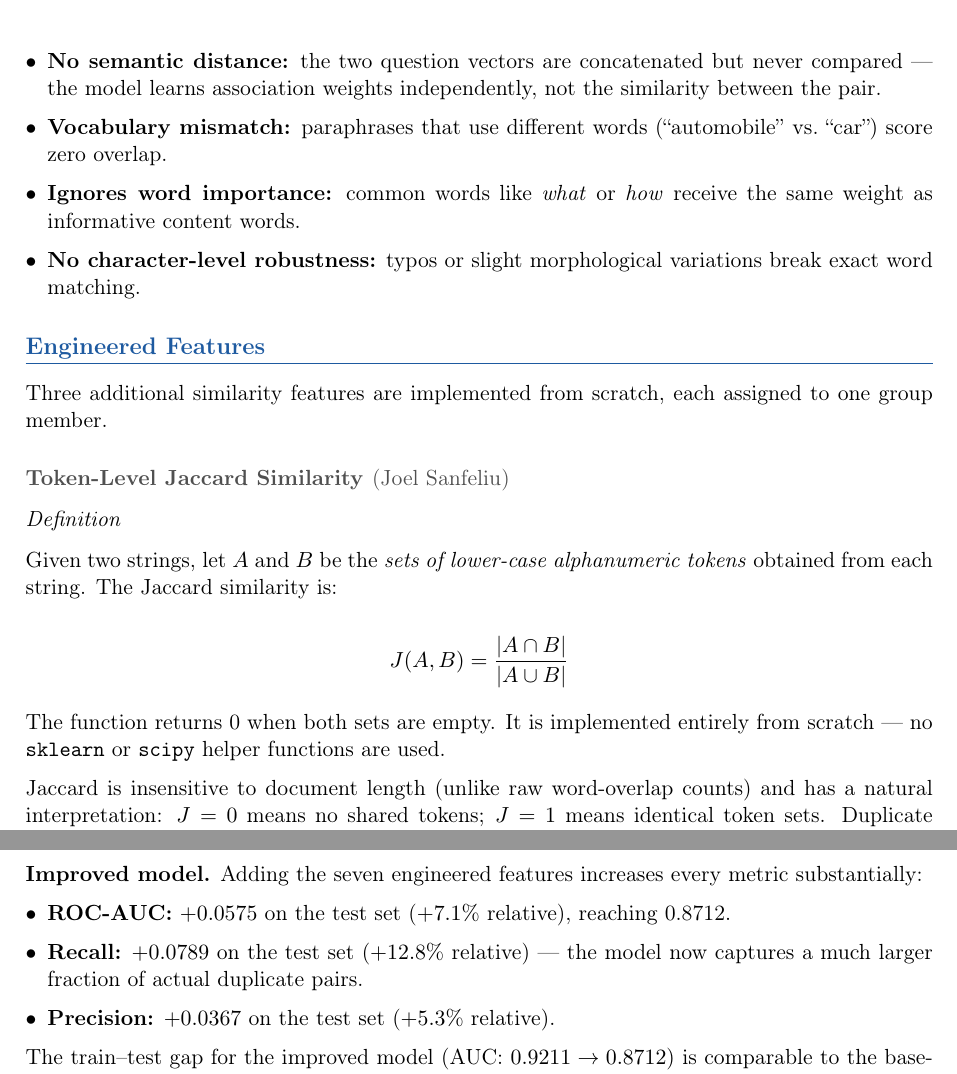
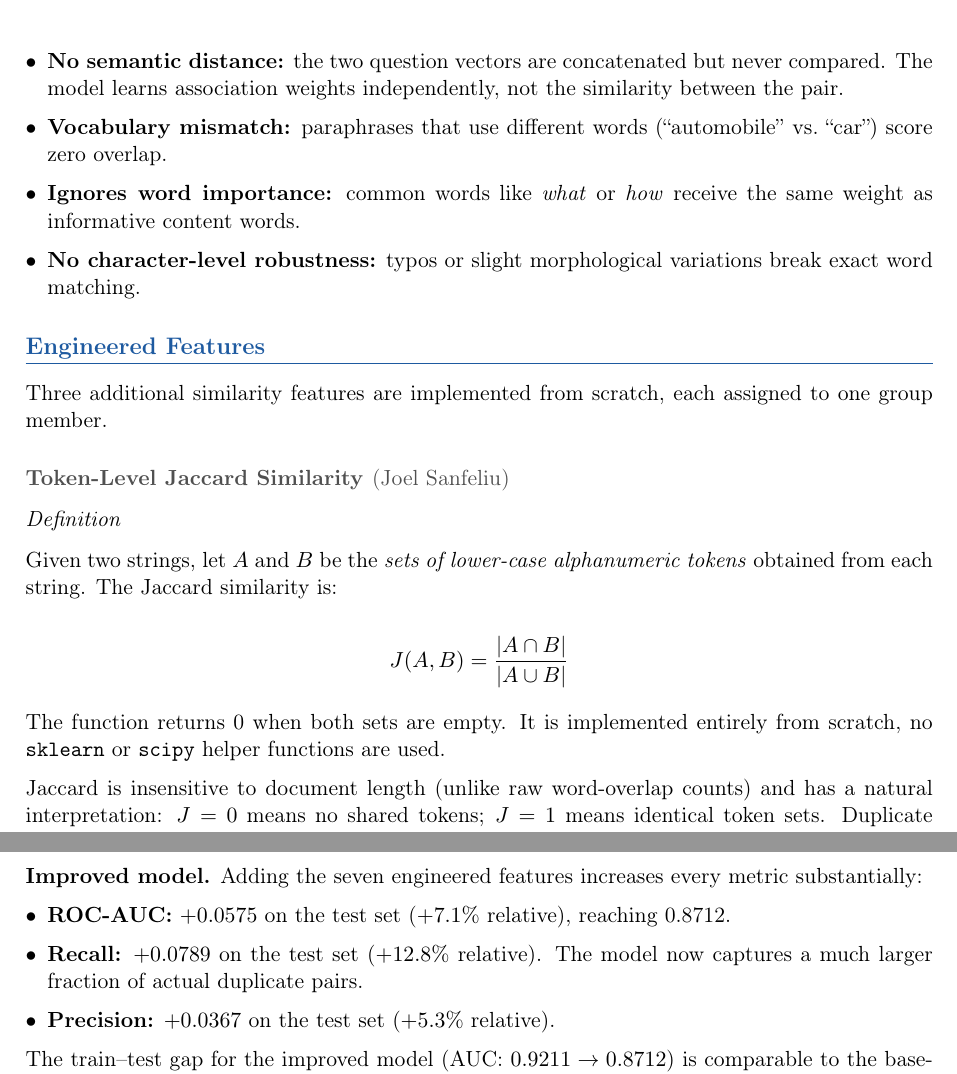
Before and after one commit to carraso7/data_science_NLP, a LaTeX document (main.tex): two parts of pages 4 and 7 of 7, joined at a grey line, cut so that both start at the same text. Compiled offline with pdfLaTeX.

Commit message:
Take out ---

```diff
--- a/main.tex
+++ b/main.tex
@@ -136,7 +136,7 @@ A Logistic Regression (LR) model with the \texttt{liblinear} solver and \texttt{
 The BoW baseline suffers from several known shortcomings:
 
 \begin{itemize}[leftmargin=*]
-    \item \textbf{No semantic distance:} the two question vectors are concatenated but never compared — the model learns association weights independently, not the similarity between the pair.
+    \item \textbf{No semantic distance:} the two question vectors are concatenated but never compared. The model learns association weights independently, not the similarity between the pair.
     \item \textbf{Vocabulary mismatch:} paraphrases that use different words (``automobile'' vs.\ ``car'') score zero overlap.
     \item \textbf{Ignores word importance:} common words like \emph{what} or \emph{how} receive the same weight as informative content words.
     \item \textbf{No character-level robustness:} typos or slight morphological variations break exact word matching.
@@ -160,7 +160,7 @@ Given two strings, let $A$ and $B$ be the \emph{sets of lower-case alphanumeric
     J(A,B) = \frac{|A \cap B|}{|A \cup B|}
 \]
 
-The function returns 0 when both sets are empty. It is implemented entirely from scratch — no \texttt{sklearn} or \texttt{scipy} helper functions are used.
+The function returns 0 when both sets are empty. It is implemented entirely from scratch, no \texttt{sklearn} or \texttt{scipy} helper functions are used.
 
 
 Jaccard is insensitive to document length (unlike raw word-overlap counts) and has a natural interpretation: $J=0$ means no shared tokens; $J=1$ means identical token sets. Duplicate questions tend to share most of their vocabulary, so high Jaccard scores are a strong signal.
@@ -350,7 +350,7 @@ Probabilities are obtained via \texttt{predict\_proba}, and a decision threshold
 
 \begin{itemize}[leftmargin=*]
     \item \textbf{ROC-AUC:} $+0.0575$ on the test set ($+7.1\%$ relative), reaching 0.8712.
-    \item \textbf{Recall:} $+0.0789$ on the test set ($+12.8\%$ relative) — the model now captures a much larger fraction of actual duplicate pairs.
+    \item \textbf{Recall:} $+0.0789$ on the test set ($+12.8\%$ relative). The model now captures a much larger fraction of actual duplicate pairs.
     \item \textbf{Precision:} $+0.0367$ on the test set ($+5.3\%$ relative).
 \end{itemize}
 
```
Also changed, not shown: delivery_1_quora/main.pdf, 1 other file.
